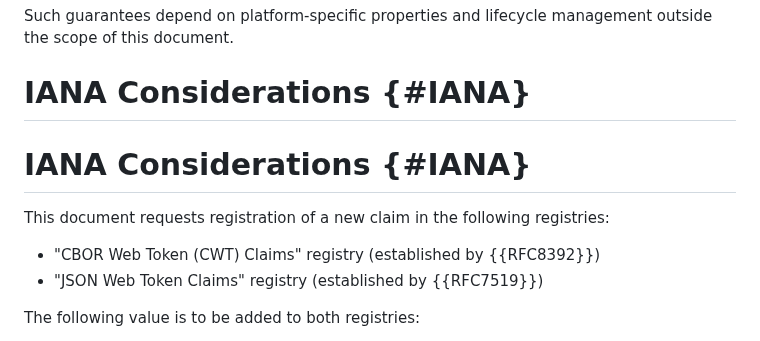
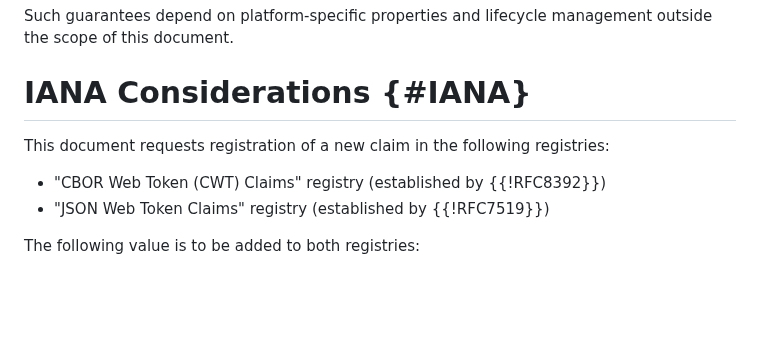
Before and after one commit to tireddy2/draft-reddy-rats-key-binding, a Markdown page: draft-reddy-rats-key-binding.md, the part around one of its changes. Rendered like a GitHub page; blank space fills up the shorter version.

```diff
--- a/draft-reddy-rats-key-binding.md
+++ b/draft-reddy-rats-key-binding.md
@@ -280,12 +280,10 @@ Such guarantees depend on platform-specific properties and lifecycle management
 
 # IANA Considerations {#IANA}
 
-# IANA Considerations {#IANA}
-
 This document requests registration of a new claim in the following registries:
 
-* "CBOR Web Token (CWT) Claims" registry (established by {{RFC8392}})
-* "JSON Web Token Claims" registry (established by {{RFC7519}})
+* "CBOR Web Token (CWT) Claims" registry (established by {{!RFC8392}})
+* "JSON Web Token Claims" registry (established by {{!RFC7519}})
 
 The following value is to be added to both registries:
 
```
Also changed, not shown: other parts of draft-reddy-rats-key-binding.md (+1 -1 lines).
